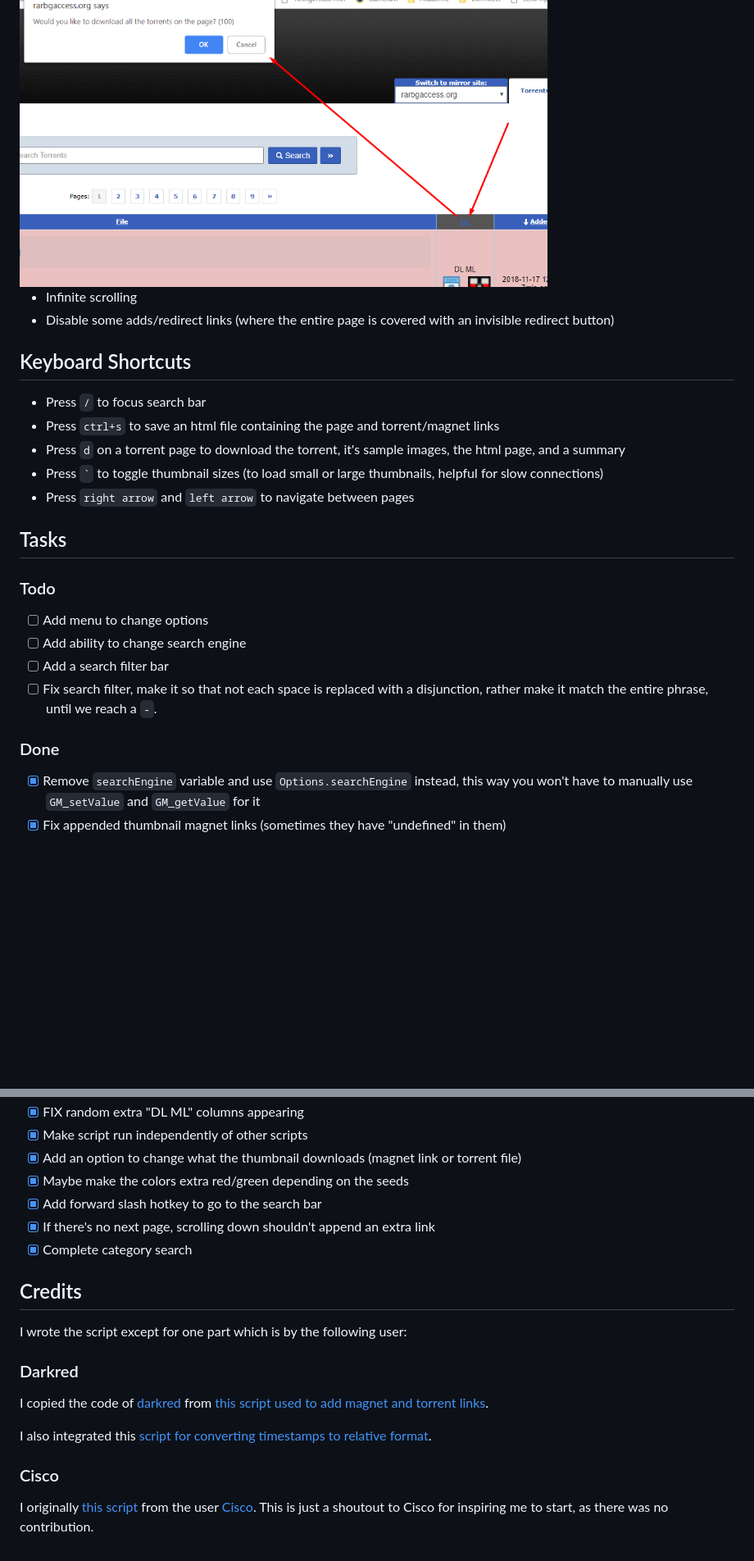
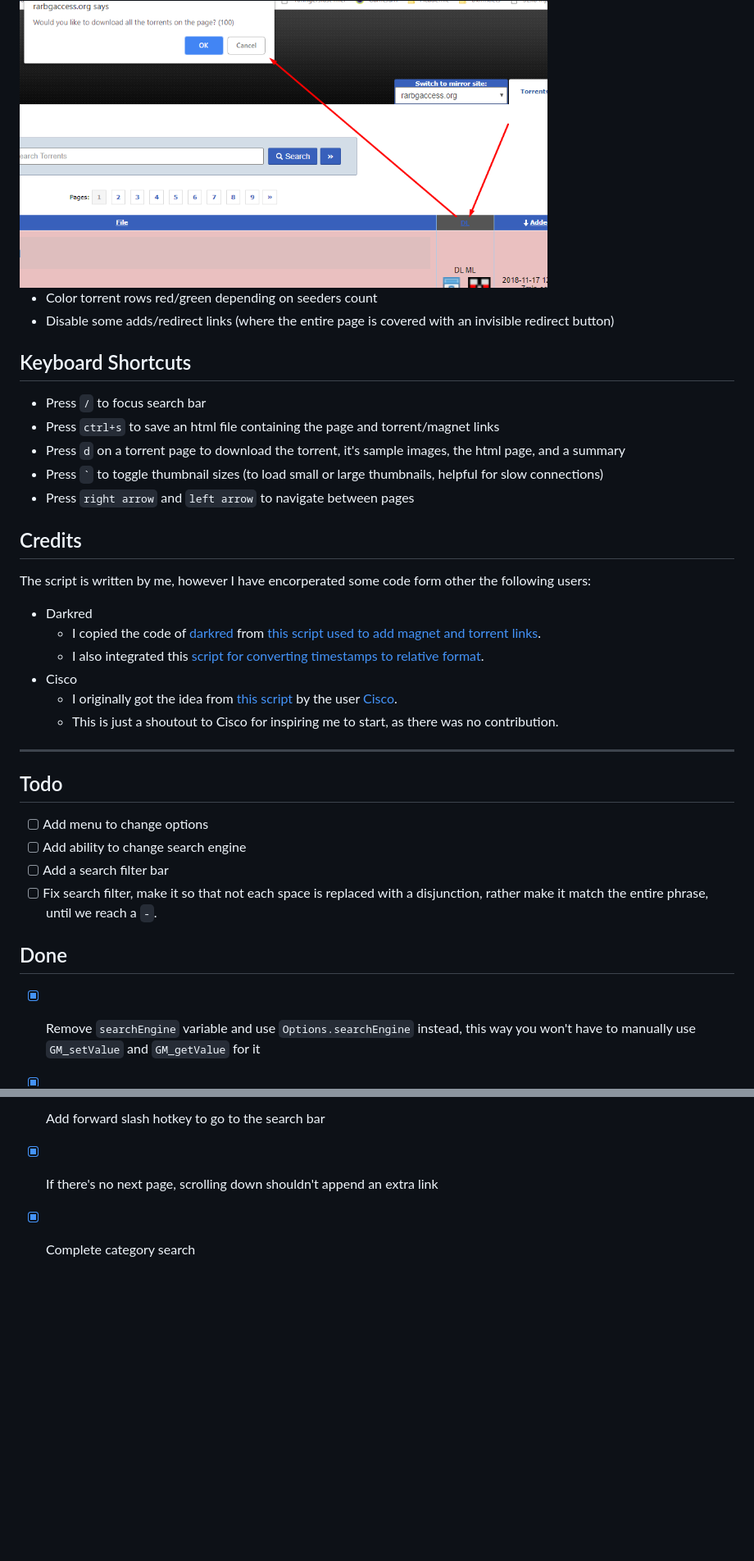
Before and after one commit to FarisHijazi/Rarbg-Enhancer-UserScript, a Markdown page: README.md, 2 parts joined by grey strips. Shown at 82% size. Drawn GitHub-style; blank space fills up the shorter version.

````diff
--- a/README.md
+++ b/README.md
@@ -21,7 +28,7 @@
 - Download all torrrents button
 <img src="screenshots/Screenshot_Rarbg_download_all_torrents.png" alt="Download all torrrents button" height="350"/>
 
-- Infinite scrolling
+- Color torrent rows red/green depending on seeders count
 - Disable some adds/redirect links (where the entire page is covered with an invisible redirect button)
 
 ## Keyboard Shortcuts
@@ -32,16 +39,27 @@
 - Press ``` ` ``` to toggle thumbnail sizes (to load small or large thumbnails, helpful for slow connections)
 - Press ```right arrow``` and ```left arrow``` to navigate between pages
 
-## Tasks
+## Credits
 
-### Todo
+The script is written by me, however I have encorperated some code form other the following users:
+
+- Darkred
+  - I copied the code of [darkred](https://greasyfork.org/en/users/2160-darkred) from [this script used to add magnet and torrent links](https://greasyfork.org/scripts/23493-rarbg-torrent-and-magnet-links/code).
+  - I also integrated this [script for converting timestamps to relative format](https://greasyfork.org/scripts/21550-rarbg-convert-torrent-timestamps-to-relative-format).
+- Cisco
+  - I originally got the idea from [this script](https://greasyfork.org/en/scripts/12648-rarbg-add-magnet-link) by the user [Cisco](https://greasyfork.org/en/users/16455-cisco).
+  - This is just a shoutout to Cisco for inspiring me to start, as there was no contribution.
+
+----
+
+## Todo
 
 - [ ] Add menu to change options
 - [ ] Add ability to change search engine
 - [ ] Add a search filter bar
 - [ ] Fix search filter, make it so that not each space is replaced with a disjunction, rather make it match the entire phrase, until we reach a `-`.
 
-### Done
+## Done
 
 - [x] Remove `searchEngine` variable and use `Options.searchEngine` instead, this way you won't have to manually use `GM_setValue` and `GM_getValue` for it
 - [x] Fix appended thumbnail magnet links (sometimes they have "undefined" in them)
@@ -55,18 +73,3 @@
 - [x] Add forward slash hotkey to go to the search bar
 - [x] If there's no next page, scrolling down shouldn't append an extra link
 - [x] Complete category search
-
-## Credits
-
-I wrote the script except for one part which is by the following user:
-
-### Darkred
-
-I copied the code of [darkred](https://greasyfork.org/en/users/2160-darkred) from [this script used to add magnet and torrent links](https://greasyfork.org/scripts/23493-rarbg-torrent-and-magnet-links/code).
-
-I also integrated this [script for converting timestamps to relative format](https://greasyfork.org/scripts/21550-rarbg-convert-torrent-timestamps-to-relative-format).
-
-### Cisco
-
-I originally [this script](https://greasyfork.org/en/scripts/12648-rarbg-add-magnet-link) from the user [Cisco](https://greasyfork.org/en/users/16455-cisco).
-This is just a shoutout to Cisco for inspiring me to start, as there was no contribution.
````
Also changed, not shown: other parts of README.md (+14 -7 lines), screenshots/Screenshot_auto-captcha.gif (added), screenshots/Screenshot_thumbnails-before-after.gif (added), screenshots/infinit-scroll.gif (added).
